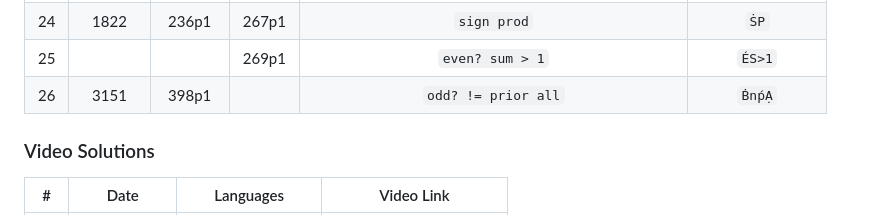
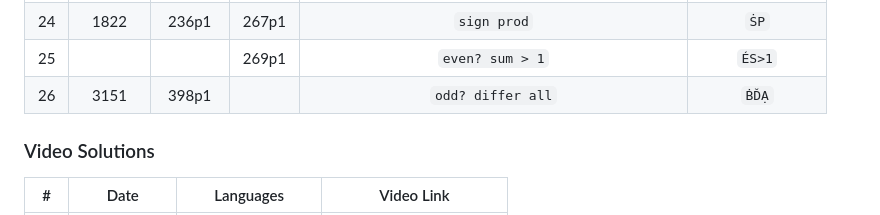
Before and after one commit to codereport/jello, a Markdown page: challenges.md, the part around the change. Rendered like a GitHub page.

Commit message:
:sparkles: use differ in 26

```diff
--- a/challenges.md
+++ b/challenges.md
@@ -27,7 +27,7 @@
 |  23   |  3131  |  395p1  |       |                `_ minr minr abs`                |       `_ṂṂA`       |
 |  24   |  1822  |  236p1  | 267p1 |                   `sign prod`                   |        `ṠP`        |
 |  25   |        |         | 269p1 |                 `even? sum > 1`                 |       `ÉS>1`       |
-|  26   |  3151  |  398p1  |       |               `odd? != prior all`               |       `ḂnṕẠ`       |
+|  26   |  3151  |  398p1  |       |                `odd? differ all`                |       `ḂĎẠ`        |
 
 ### Video Solutions
 
```
